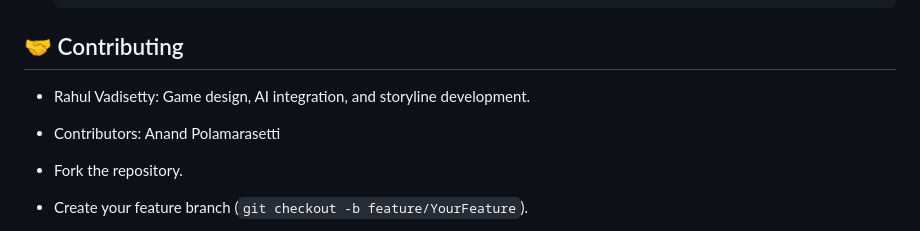
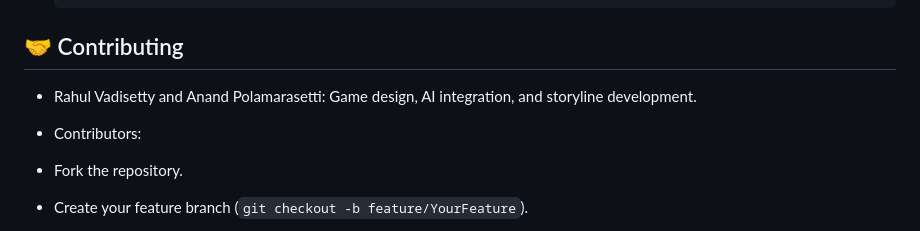
Before and after one commit to VadisettyRahul/EpochExplorerAI, a Markdown page: README.md, the part around the change. GitHub-like rendering.

```diff
--- a/README.md
+++ b/README.md
@@ -106,8 +106,8 @@ flutter pub get
 
 ## 🤝 Contributing
 
-- Rahul Vadisetty: Game design, AI integration, and storyline development.
-- Contributors: Anand Polamarasetti
+- Rahul Vadisetty and Anand Polamarasetti: Game design, AI integration, and  storyline  development.
+- Contributors:
 
 - Fork the repository.
 - Create your feature branch (`git checkout -b feature/YourFeature`).
```
